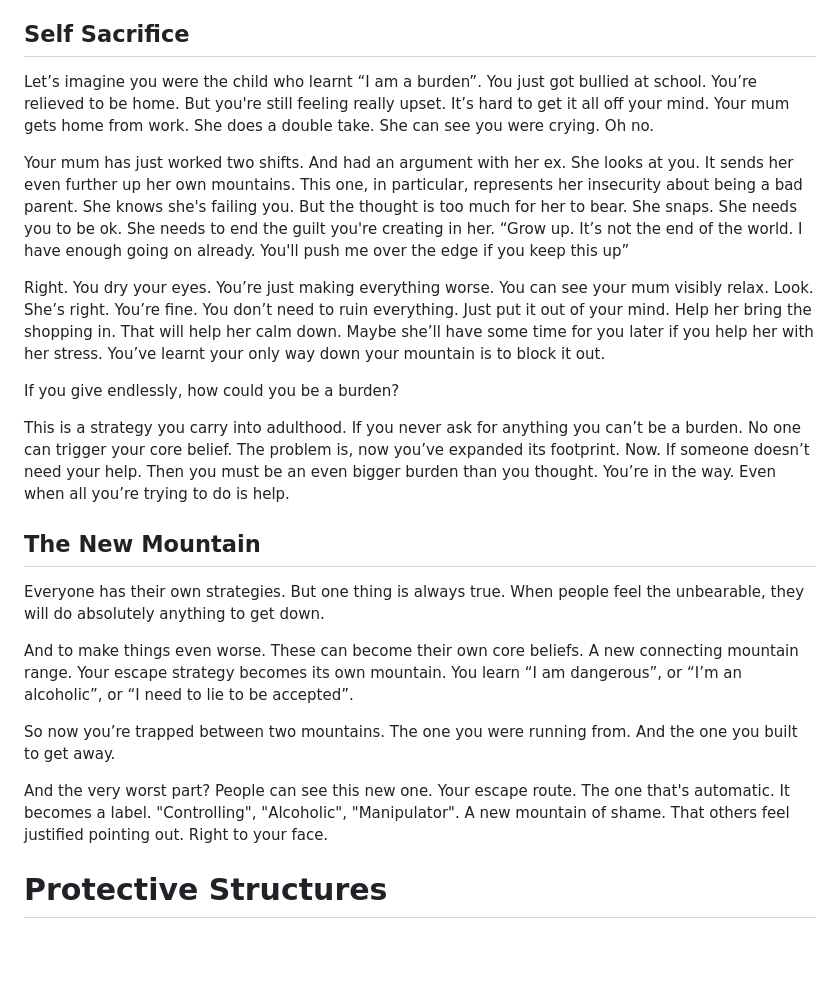
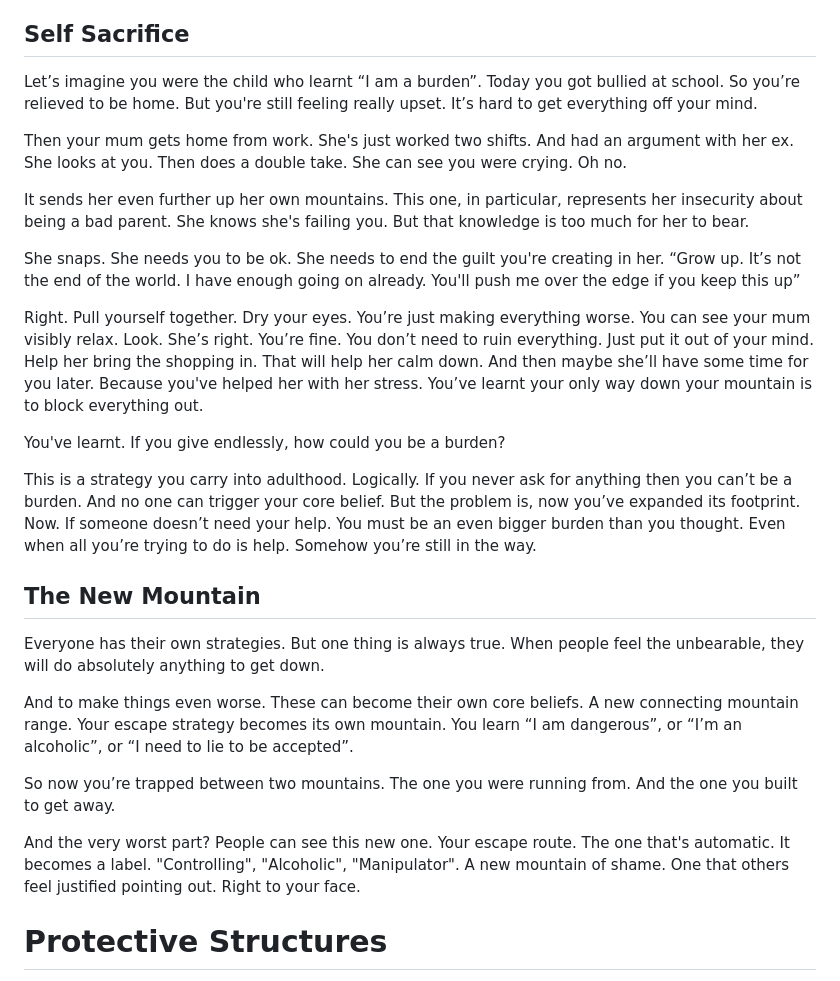
Before and after one commit to Nichola-Roberts/Website, a Markdown page: content.md, the part around the change. Drawn GitHub-style; blank space fills up the shorter version.

Commit message:
Refine self sacrifice section narrative
- Improve flow and clarity in the self sacrifice example
- Better describe the child's emotional processing and coping mechanism
- Clarify how the strategy expands and becomes problematic in adulthood

```diff
--- a/content.md
+++ b/content.md
@@ -314,15 +314,19 @@ But you know how. It's because they're pathetic. Weak. So desperate to be liked
 Suddenly, you don’t feel hurt anymore. How could someone so small hurt you? It’s not you that’s flawed. It’s them. And their whole worthless being.
 
 ## Self Sacrifice
-Let’s imagine you were the child who learnt “I am a burden”. You just got bullied at school. You’re relieved to be home. But you're still feeling really upset. It’s hard to get it all off your mind. Your mum gets home from work. She does a double take. She can see you were crying. Oh no.
+Let’s imagine you were the child who learnt “I am a burden”. Today you got bullied at school. So you’re relieved to be home. But you're still feeling really upset. It’s hard to get everything off your mind.
 
-Your mum has just worked two shifts. And had an argument with her ex. She looks at you. It sends her even further up her own mountains. This one, in particular, represents her insecurity about being a bad parent. She knows she's failing you. But the thought is too much for her to bear. She snaps. She needs you to be ok. She needs to end the guilt you're creating in her. “Grow up. It’s not the end of the world. I have enough going on already. You'll push me over the edge if you keep this up”
+Then your mum gets home from work. She's just worked two shifts. And had an argument with her ex. She looks at you. Then does a double take. She can see you were crying. Oh no.
 
-Right. You dry your eyes. You’re just making everything worse. You can see your mum visibly relax. Look. She’s right. You’re fine. You don’t need to ruin everything. Just put it out of your mind. Help her bring the shopping in. That will help her calm down. Maybe she’ll have some time for you later if you help her with her stress. You’ve learnt your only way down your mountain is to block it out.
+It sends her even further up her own mountains. This one, in particular, represents her insecurity about being a bad parent. She knows she's failing you. But that knowledge is too much for her to bear.
 
-If you give endlessly, how could you be a burden?
+She snaps. She needs you to be ok. She needs to end the guilt you're creating in her. “Grow up. It’s not the end of the world. I have enough going on already. You'll push me over the edge if you keep this up”
 
-This is a strategy you carry into adulthood. If you never ask for anything you can’t be a burden. No one can trigger your core belief. The problem is, now you’ve expanded its footprint. Now. If someone doesn’t need your help. Then you must be an even bigger burden than you thought. You’re in the way. Even when all you’re trying to do is help.
+Right. Pull yourself together. Dry your eyes. You’re just making everything worse. You can see your mum visibly relax. Look. She’s right. You’re fine. You don’t need to ruin everything. Just put it out of your mind. Help her bring the shopping in. That will help her calm down. And then maybe she’ll have some time for you later. Because you've helped her with her stress. You’ve learnt your only way down your mountain is to block everything out.
+
+You've learnt. If you give endlessly, how could you be a burden?
+
+This is a strategy you carry into adulthood. Logically. If you never ask for anything then you can’t be a burden. And no one can trigger your core belief. But the problem is, now you’ve expanded its footprint. Now. If someone doesn’t need your help. You must be an even bigger burden than you thought. Even when all you’re trying to do is help. Somehow you’re still in the way.
 
 ## The New Mountain
 Everyone has their own strategies. But one thing is always true. When people feel the unbearable, they will do absolutely anything to get down.
@@ -331,7 +335,7 @@ And to make things even worse. These can become their own core beliefs. A new co
 
 So now you’re trapped between two mountains. The one you were running from. And the one you built to get away.
 
-And the very worst part? People can see this new one. Your escape route. The one that's automatic. It becomes a label. "Controlling", "Alcoholic", "Manipulator". A new mountain of shame. That others feel justified pointing out. Right to your face.
+And the very worst part? People can see this new one. Your escape route. The one that's automatic. It becomes a label. "Controlling", "Alcoholic", "Manipulator". A new mountain of shame. One that others feel justified pointing out. Right to your face.
 
 # Protective Structures
 These emergency exits get us down the mountain. But we still feel the pain. The core belief has still been triggered.
```
